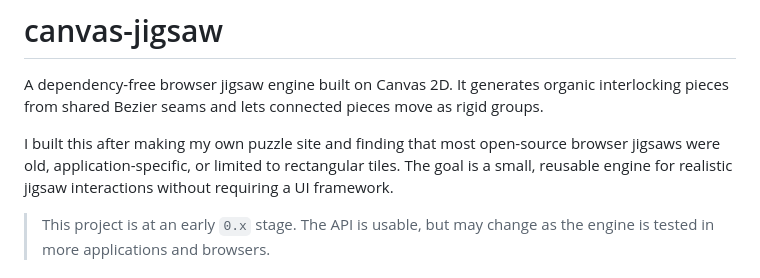
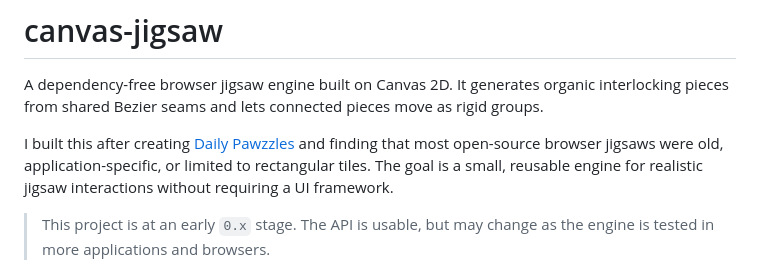
Before and after one commit to eugeoh/canvas-jigsaw, a Markdown page: README.md, the part around the change. GitHub-like rendering.

Commit message:
Link Daily Pawzzles in README

```diff
--- a/README.md
+++ b/README.md
@@ -2,7 +2,7 @@
 
 A dependency-free browser jigsaw engine built on Canvas 2D. It generates organic interlocking pieces from shared Bezier seams and lets connected pieces move as rigid groups.
 
-I built this after making my own puzzle site and finding that most open-source browser jigsaws were old, application-specific, or limited to rectangular tiles. The goal is a small, reusable engine for realistic jigsaw interactions without requiring a UI framework.
+I built this after creating [Daily Pawzzles](https://dailypawzzles.com/index.html) and finding that most open-source browser jigsaws were old, application-specific, or limited to rectangular tiles. The goal is a small, reusable engine for realistic jigsaw interactions without requiring a UI framework.
 
 > This project is at an early `0.x` stage. The API is usable, but may change as the engine is tested in more applications and browsers.
 
```
